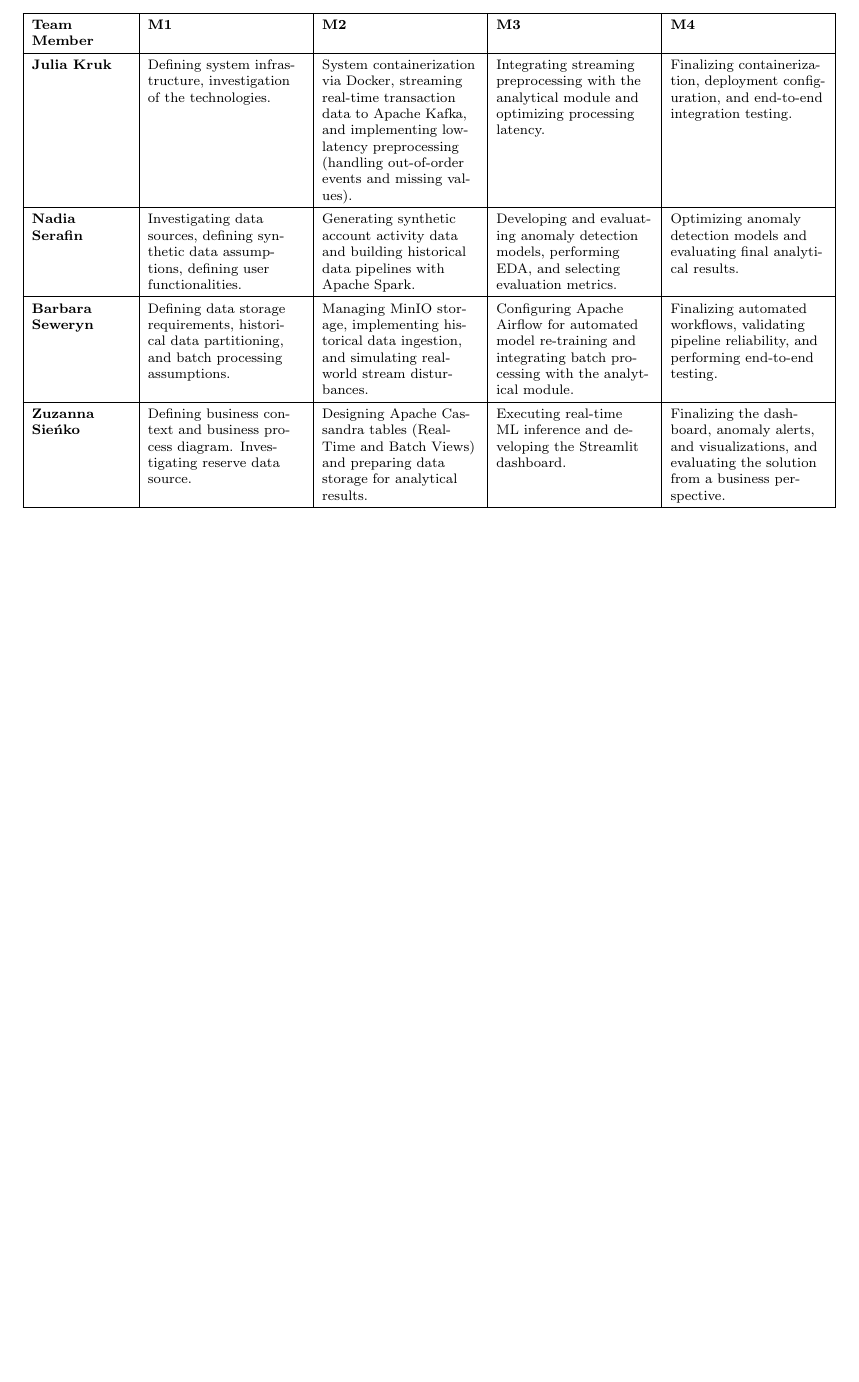
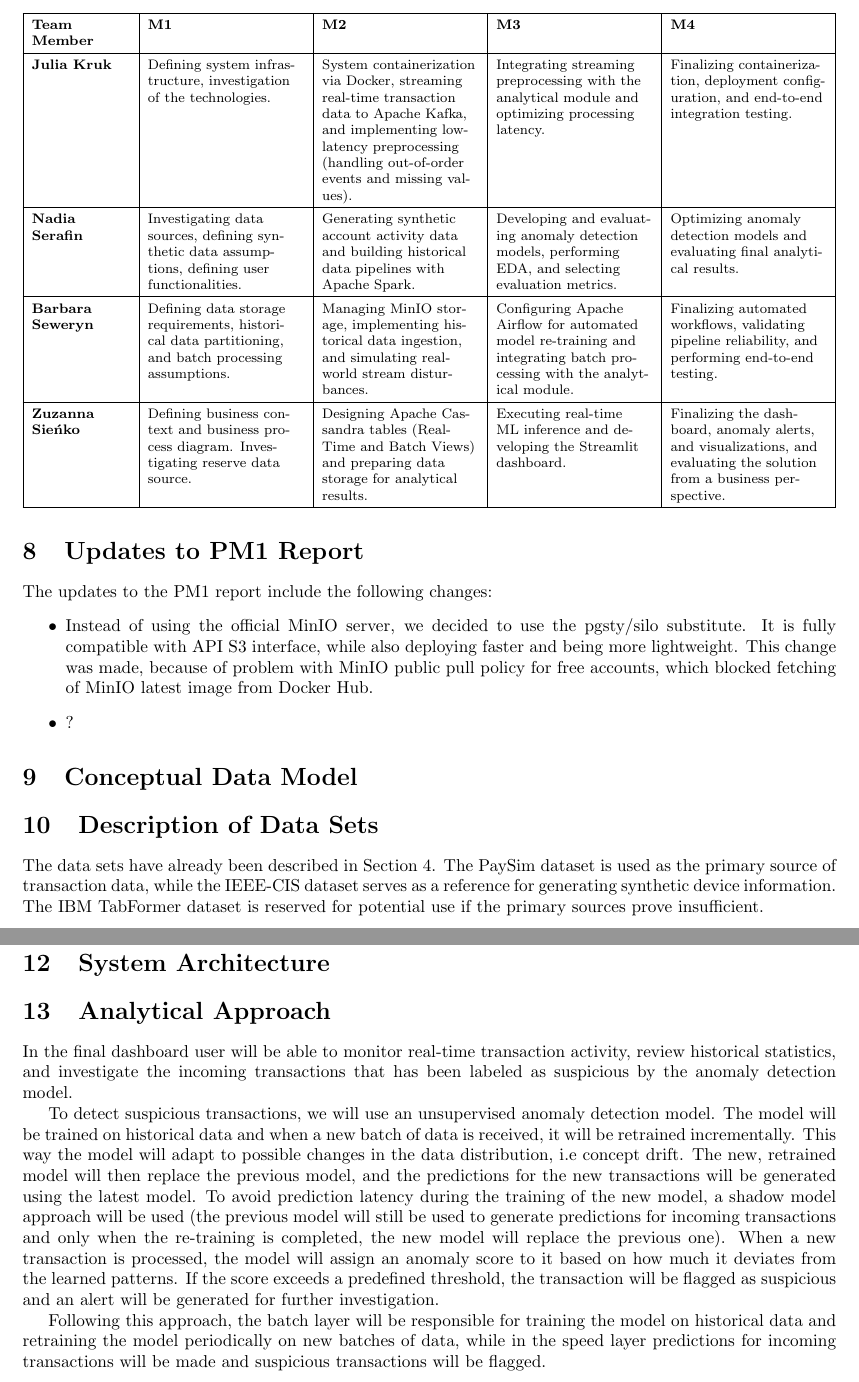
Before and after one commit to krukj/big-data-analytics, a LaTeX document (report.tex): part of page 14 of 15 before the commit and two parts of pages 14 and 15 of 16 after it, the two joined at a grey line, cut so that both start at the same text, the shorter picture padded with empty space. Compiled offline with pdfLaTeX.

Commit message:
add analytic approach description and updates to PM1 to the report for PM2

```diff
--- a/report.tex
+++ b/report.tex
@@ -493,6 +494,37 @@
 \end{tabularx}
 \end{table}
 
+
+\section{Updates to PM1 Report}
+
+The updates to the PM1 report include the following changes:
+\begin{itemize}
+    \item Instead of using the official MinIO server, we decided to use the pgsty/silo substitute. It is fully compatible with API S3 interface, while also deploying faster and being more lightweight. This change was made, because of problem with MinIO public pull policy for free accounts, which blocked fetching of MinIO latest image from Docker Hub.
+    \item ?
+\end{itemize}
+
+
+\section{Conceptual Data Model}
+
+
+\section{Description of Data Sets}
+The data sets have already been described in Section~\ref{section:data_sources}. The PaySim dataset is used as the primary source of transaction data, while the IEEE-CIS dataset serves as a reference for generating synthetic device information. The IBM TabFormer dataset is reserved for potential use if the primary sources prove insufficient.
+
+\section{Data Acquisition and Transformation}
+
+
+\section{System Architecture}
+
+
+\section{Analytical Approach}
+In the final dashboard user will be able to monitor real-time transaction activity, review historical statistics, and investigate the incoming transactions that has been labeled as suspicious by the anomaly detection model.
+
+To detect suspicious transactions, we will use an unsupervised anomaly detection model. The model will be trained on historical data and when a new batch of data is received, it will be retrained incrementally. This way the model will adapt to possible changes in the data distribution, i.e concept drift. The new, retrained model will then replace the previous model, and the predictions for the new transactions will be generated using the latest model. To avoid prediction latency during the training of the new model, a shadow model approach will be used (the previous model will still be used to generate predictions for incoming transactions and only when the re-training is completed, the new model will replace the previous one).
+When a new transaction is processed, the model will assign an anomaly score to it based on how much it deviates from the learned patterns. If the score exceeds a predefined threshold, the transaction will be flagged as suspicious and an alert will be generated for further investigation.
+
+Following this approach, the batch layer will be responsible for training the model on historical data and retraining the model periodically on new batches of data, while in the speed layer predictions for incoming transactions will be made and suspicious transactions will be flagged.
+
+
 \newpage
 % ----------------------------  LIST OF FIGURES --------------------------------
 \listoffigures
```
Also changed, not shown: report.tex (1 more changed lines).
